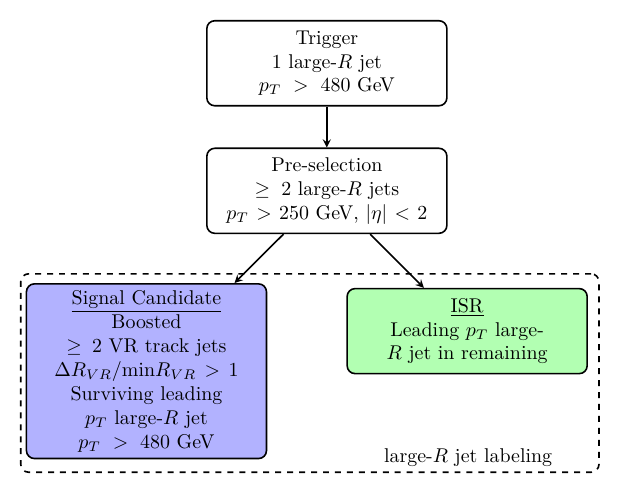
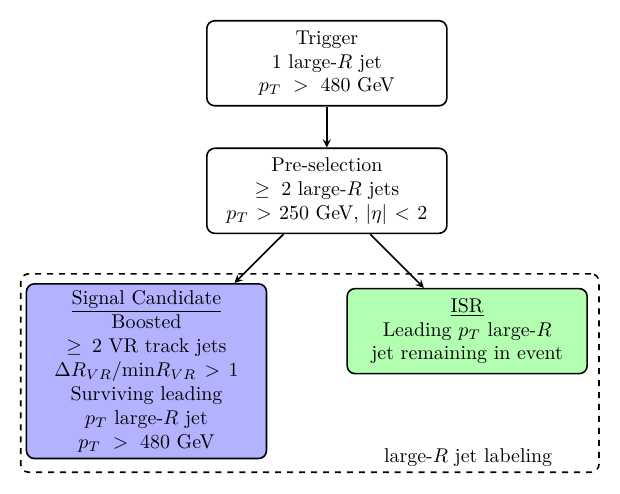
Before and after one commit to matthewfeickert/feickert-thesis, a LaTeX figure (figures/analysis/event_selection.tex): the whole page. Compiled offline with XeLaTeX.

Commit message:
Clarify selection in TikZ source for event selection figure
Note that the 'ISR' jet is the highest pT jet remaining in the event
after the signal candidate jet is selected

```diff
--- a/figures/analysis/event_selection.tex
+++ b/figures/analysis/event_selection.tex
@@ -14,7 +14,7 @@
  \node (trigger) [selection] {Trigger\\1 large-$R$ jet\\$p_{T} > 480~\textrm{GeV}$};
  \node (pre) [selection, below of=trigger] {Pre-selection\\$\geq 2$ large-$R$ jets\\$p_{T} > 250~\textrm{GeV}$, $\abs{\eta} < 2$};
  \node (signal) [selection, below left of=pre, node distance=4.5cm, fill=blue!30] {\underline{Signal Candidate}\\Boosted\\$\geq2$ VR track jets\\ $\Delta R_{VR}/\mathrm{min} R_{VR} > 1$\\Surviving leading\\ $p_{T}$ large-$R$ jet\\$p_T > 480~\textrm{GeV}$};
- \node (ISR) [selection, below right of=pre, node distance=3.5cm, fill=green!30] {\underline{ISR}\\Leading $p_{T}$ large-$R$ jet in remaining};
+ \node (ISR) [selection, below right of=pre, node distance=3.5cm, fill=green!30] {\underline{ISR}\\Leading $p_{T}$ large-$R$ jet remaining in event};
 
  \draw [arrow] (trigger) -- (pre);
  \draw [arrow] (pre) -- (signal);
```
